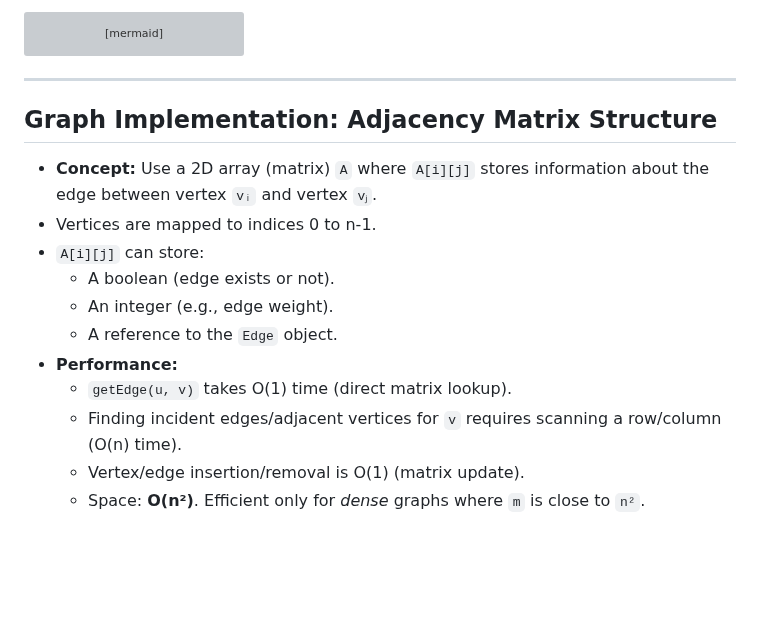
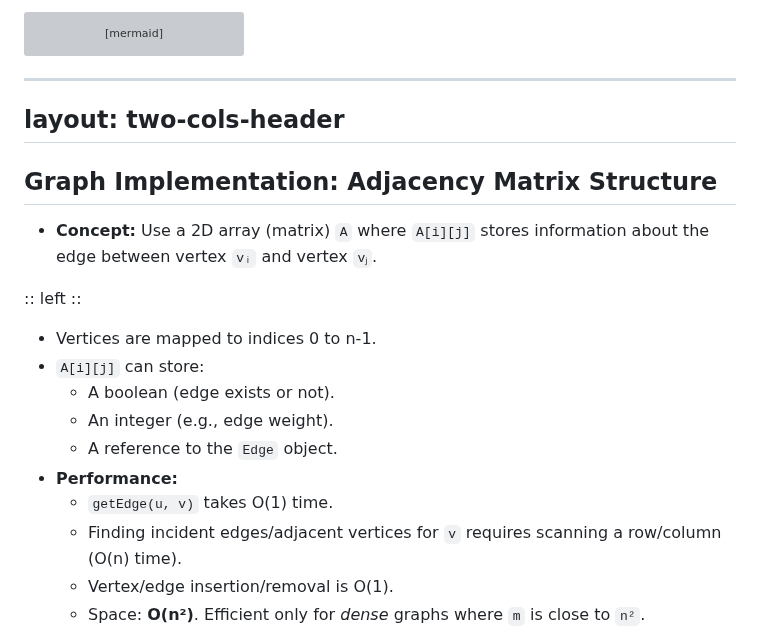
Before and after one commit to ruslylove/datastruct, a Markdown page: lectures/lect-16-Graph.md, the part around one of its changes. GitHub-like rendering; blank space fills up the shorter version; grey boxes are pictures that could not be loaded.

Commit message:
update matrix adjacent

````diff
--- a/lectures/lect-16-Graph.md
+++ b/lectures/lect-16-Graph.md
@@ -341,18 +341,23 @@ graph TD
 ```
 
 ---
+layout: two-cols-header
+---
 
 ## Graph Implementation: Adjacency Matrix Structure
 
 * **Concept:** Use a 2D array (matrix) `A` where `A[i][j]` stores information about the edge between vertex `vᵢ` and vertex `vⱼ`.
+
+:: left ::
+
 * Vertices are mapped to indices 0 to n-1.
 * `A[i][j]` can store:
     * A boolean (edge exists or not).
     * An integer (e.g., edge weight).
     * A reference to the `Edge` object.
 * **Performance:**
-    * `getEdge(u, v)` takes O(1) time (direct matrix lookup).
+    * `getEdge(u, v)` takes O(1) time.
     * Finding incident edges/adjacent vertices for `v` requires scanning a row/column (O(n) time).
-    * Vertex/edge insertion/removal is O(1) (matrix update).
+    * Vertex/edge insertion/removal is O(1).
     * Space: **O(n²)**. Efficient only for *dense* graphs where `m` is close to `n²`.
 
````
Also changed, not shown: other parts of lectures/lect-16-Graph.md (+8 -15 lines).
